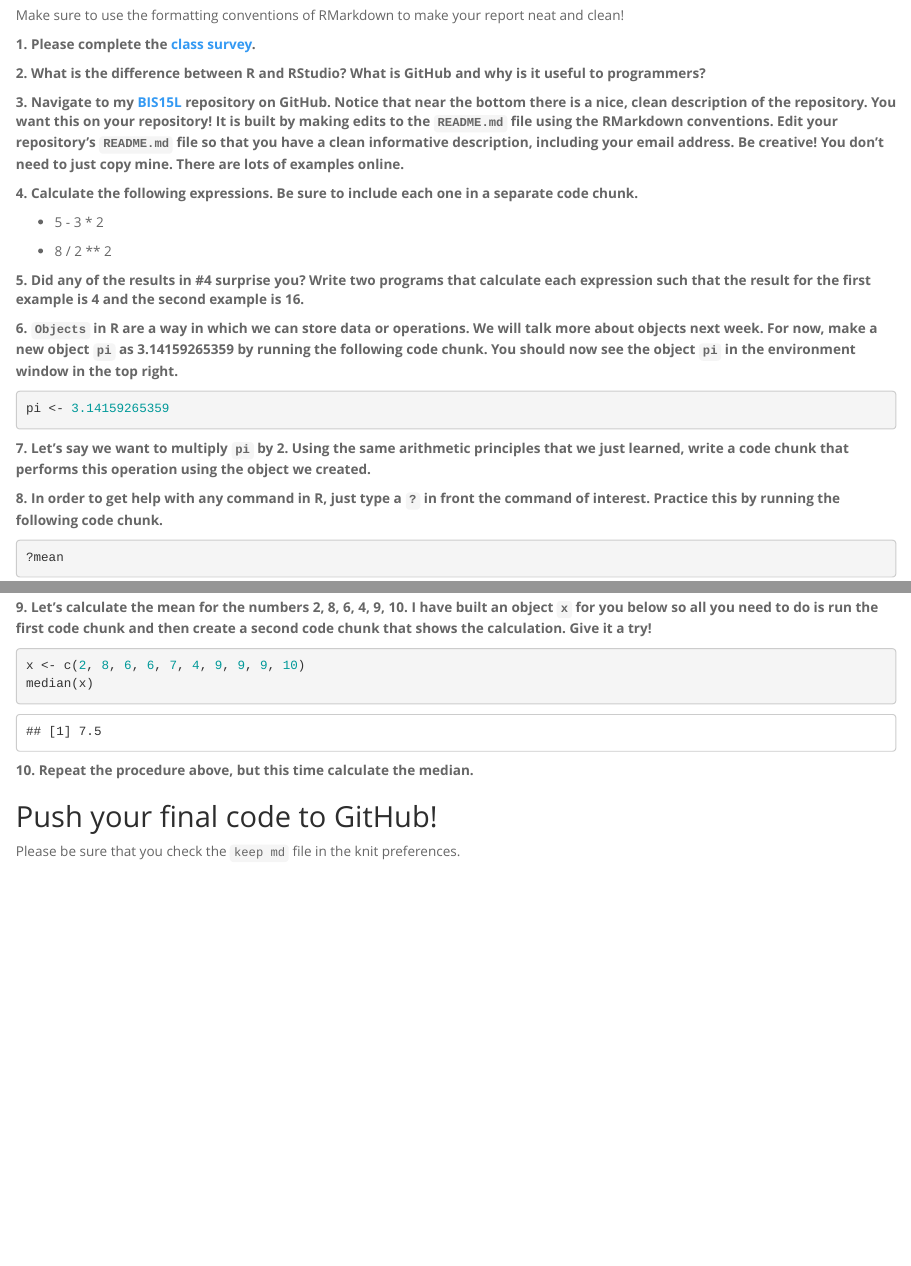
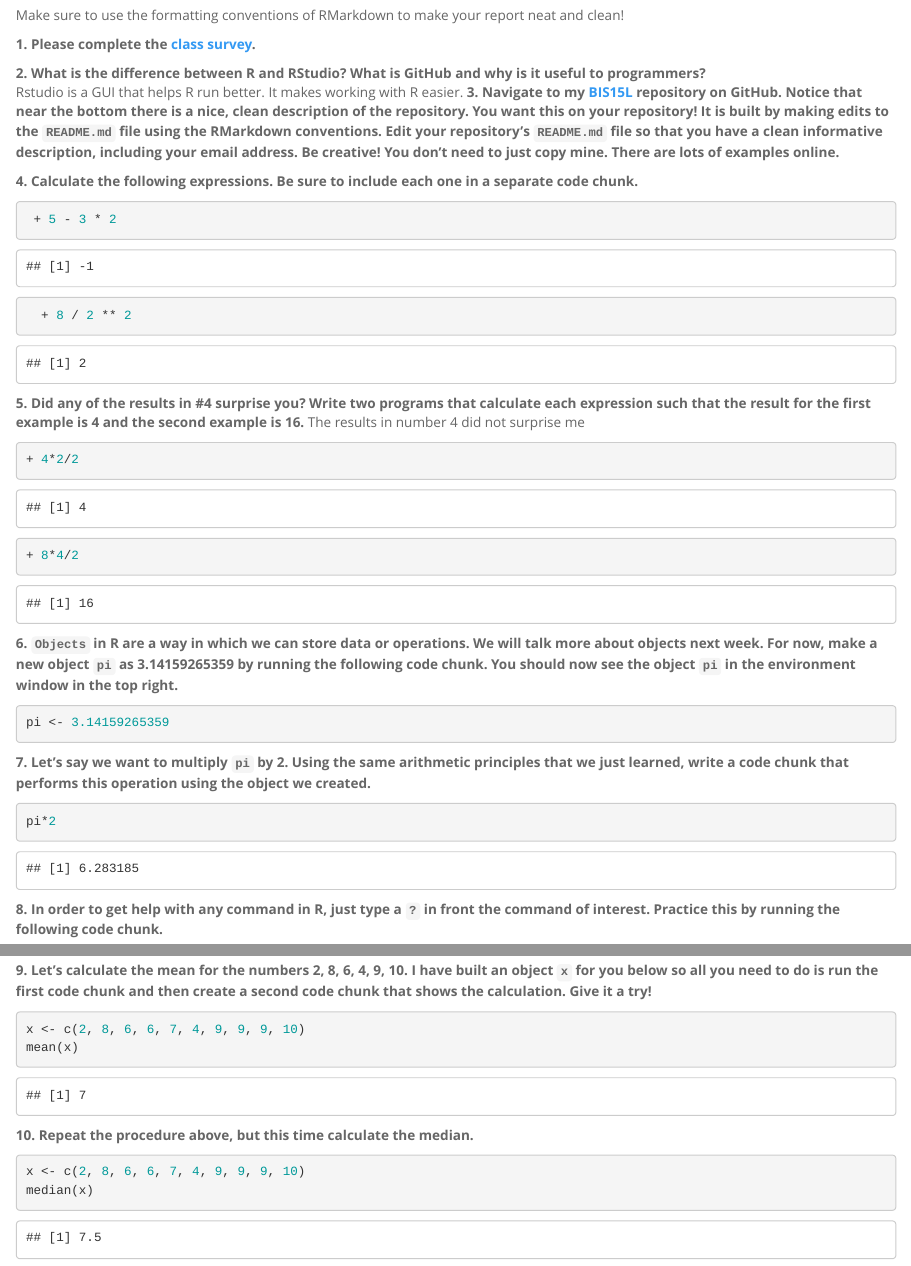
Before and after one commit to Bckp17/BIS15W2023_RKolesarPrice, an R Markdown document (lab1_hw.Rmd): the page in a window 1100 px wide, from 250 px down, and a second part further down, joined at a grey line. Rendered offline with R 4.5, knitr and Pandoc, with nearby package versions.

Commit message:
Update lab1_hw.Rmd

````diff
--- a/lab1_hw.Rmd
+++ b/lab1_hw.Rmd
@@ -16,17 +16,26 @@ Make sure to use the formatting conventions of RMarkdown to make your report nea
 **1. Please complete the [class survey](https://forms.gle/8t9FZSBjgvFjzr4MA).**
 
 **2. What is the difference between R and RStudio? What is GitHub and why is it useful to programmers?**
-
+Rstudio is a GUI that helps R run better. It makes working with R easier.
 **3. Navigate to my [BIS15L](https://github.com/jmledford3115/BIS15LW2023_jledford) repository on GitHub. Notice that near the bottom there is a nice, clean description of the repository. You want this on your repository! It is built by making edits to the `README.md` file using the RMarkdown conventions. Edit your repository's `README.md` file so that you have a clean informative description, including your email address. Be creative! You don't need to just copy mine. There are lots of examples online.**
 
 **4. Calculate the following expressions. Be sure to include each one in a separate code chunk.**
-
-  + 5 - 3 * 2
+```{r}
+ + 5 - 3 * 2
+```
+```{r}
+  + 8 / 2 ** 2
+```
 
 
-  + 8 / 2 ** 2
+**5. Did any of the results in #4 surprise you? Write two programs that calculate each expression such that the result for the first example is 4 and the second example is 16.**    The results in number 4 did not surprise me
+```{r}
++ 4*2/2
+```
+```{r}
++ 8*4/2
+```
 
-**5. Did any of the results in #4 surprise you? Write two programs that calculate each expression such that the result for the first example is 4 and the second example is 16.**
 
 **6. `Objects` in R are a way in which we can store data or operations. We will talk more about objects next week. For now, make a new object `pi` as 3.14159265359 by running the following code chunk. You should now see the object `pi` in the environment window in the top right.**
 ```{r}
@@ -34,6 +43,9 @@ pi <- 3.14159265359
 ```
 
 **7. Let's say we want to multiply `pi` by 2. Using the same arithmetic principles that we just learned, write a code chunk that performs this operation using the object we created.**
+```{r}
+pi*2
+```
 
 **8. In order to get help with any command in R, just type a `?` in front the command of interest. Practice this by running the following code chunk.**
 ```{r}
@@ -43,10 +55,14 @@ pi <- 3.14159265359
 **9. Let's calculate the mean for the numbers 2, 8, 6, 4, 9, 10. I have built an object `x` for you below so all you need to do is run the first code chunk and then create a second code chunk that shows the calculation. Give it a try!**
 ```{r}
 x <- c(2, 8, 6, 6, 7, 4, 9, 9, 9, 10)
+mean(x)
+```
+
+**10. Repeat the procedure above, but this time calculate the median.**
+```{r}
+x <- c(2, 8, 6, 6, 7, 4, 9, 9, 9, 10)
 median(x)
 ```
 
-**10. Repeat the procedure above, but this time calculate the median.**
-
 ## Push your final code to GitHub!
 Please be sure that you check the `keep md` file in the knit preferences.
````
Also changed, not shown: lab1_hw.Rmd (4 more changed lines).
